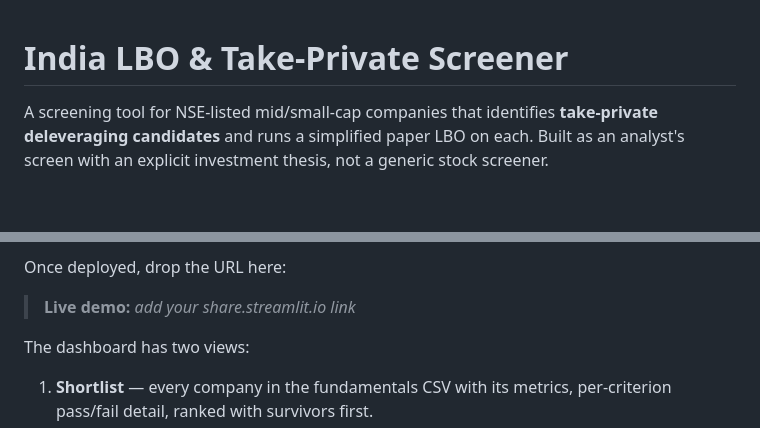
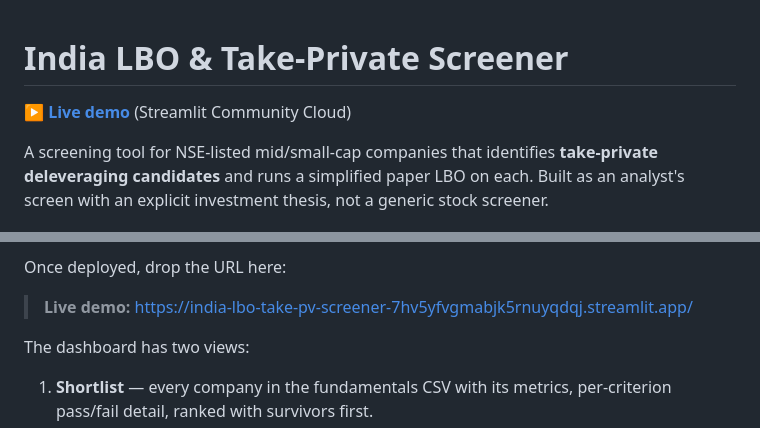
Before and after one commit to DogInfantry/India-LBO-Take-Pv-Screener, a Markdown page: README.md, 2 parts joined by grey strips. Drawn GitHub-style; blank space fills up the shorter version.

Commit message:
docs: add live demo link to README
Deployed on Streamlit Community Cloud; surface the URL at the top and
in the deploy section so reviewers can reach the working app directly.

Co-Authored-By: Claude Opus 4.8 <noreply@anthropic.com>

```diff
--- a/README.md
+++ b/README.md
@@ -1,4 +1,6 @@
 # India LBO & Take-Private Screener
+
+**▶ [Live demo](https://india-lbo-take-pv-screener-7hv5yfvgmabjk5rnuyqdqj.streamlit.app/)** (Streamlit Community Cloud)
 
 A screening tool for NSE-listed mid/small-cap companies that identifies
 **take-private deleveraging candidates** and runs a simplified paper LBO on
@@ -220,7 +222,7 @@ Cloud](https://share.streamlit.io) with no extra config:
 
 Once deployed, drop the URL here:
 
-> **Live demo:** _add your share.streamlit.io link_
+> **Live demo:** https://india-lbo-take-pv-screener-7hv5yfvgmabjk5rnuyqdqj.streamlit.app/
 
 The dashboard has two views:
 
```
